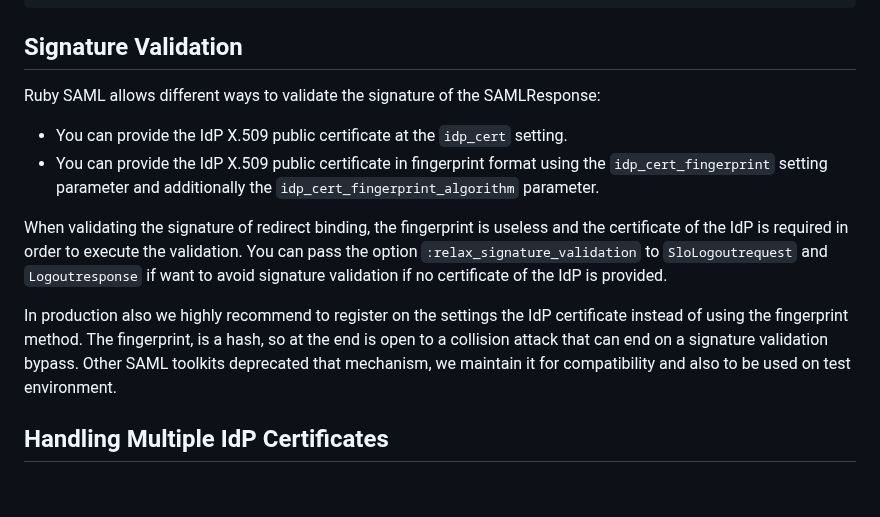
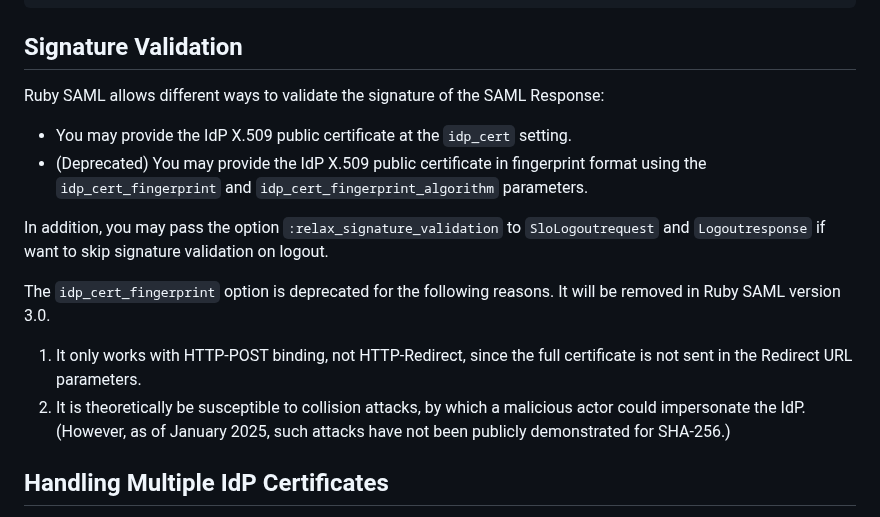
Before and after one commit to SAML-Toolkits/ruby-saml, a Markdown page: README.md, the part around the change. GitHub-like rendering; blank space fills up the shorter version.

Commit message:
Deprecate idp_cert_fingerprint and idp_cert_fingerprint_algorithm

```diff
--- a/README.md
+++ b/README.md
@@ -239,20 +239,21 @@ end
 
 ## Signature Validation
 
-Ruby SAML allows different ways to validate the signature of the SAMLResponse:
-- You can provide the IdP X.509 public certificate at the `idp_cert` setting.
-- You can provide the IdP X.509 public certificate in fingerprint format using the
- `idp_cert_fingerprint` setting parameter and additionally the `idp_cert_fingerprint_algorithm` parameter.
+Ruby SAML allows different ways to validate the signature of the SAML Response:
+- You may provide the IdP X.509 public certificate at the `idp_cert` setting.
+- (Deprecated) You may provide the IdP X.509 public certificate in fingerprint format using the
+  `idp_cert_fingerprint` and `idp_cert_fingerprint_algorithm` parameters.
 
-When validating the signature of redirect binding, the fingerprint is useless and the certificate
-of the IdP is required in order to execute the validation. You can pass the option
-`:relax_signature_validation` to `SloLogoutrequest` and `Logoutresponse` if want to avoid signature
-validation if no certificate of the IdP is provided.
+In addition, you may pass the option `:relax_signature_validation` to `SloLogoutrequest` and
+`Logoutresponse` if want to skip signature validation on logout.
 
-In production also we highly recommend to register on the settings the IdP certificate instead
-of using the fingerprint method. The fingerprint, is a hash, so at the end is open to a collision
-attack that can end on a signature validation bypass. Other SAML toolkits deprecated that mechanism,
-we maintain it for compatibility and also to be used on test environment.
+The `idp_cert_fingerprint` option is deprecated for the following reasons. It will be
+removed in Ruby SAML version 3.0.
+1. It only works with HTTP-POST binding, not HTTP-Redirect, since the full certificate
+   is not sent in the Redirect URL parameters.
+2. It is theoretically be susceptible to collision attacks, by which a malicious
+   actor could impersonate the IdP. (However, as of January 2025, such attacks have not
+   been publicly demonstrated for SHA-256.)
 
 ## Handling Multiple IdP Certificates
 
```
Also changed, not shown: UPGRADING.md (+2 -2 lines).
